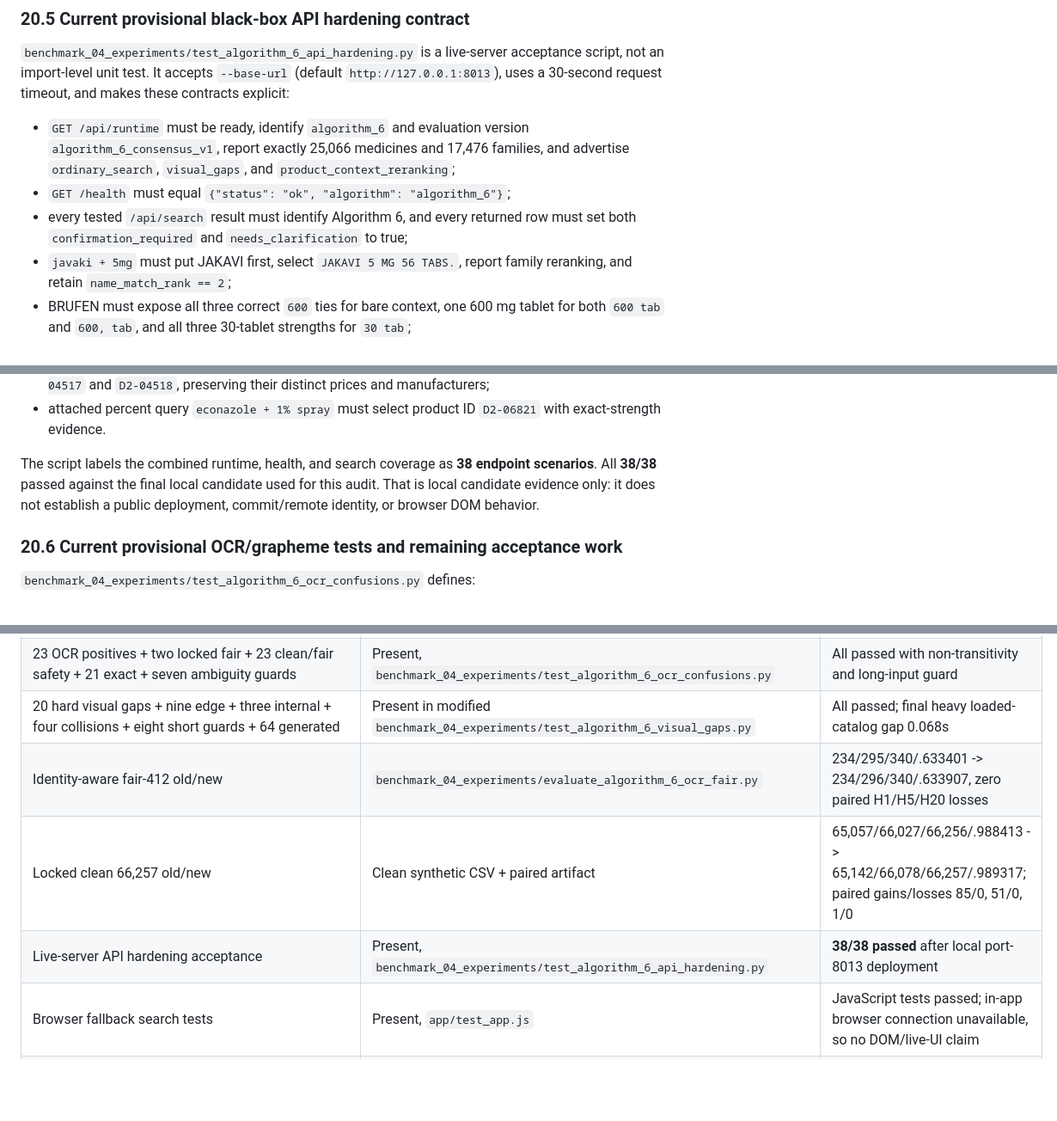
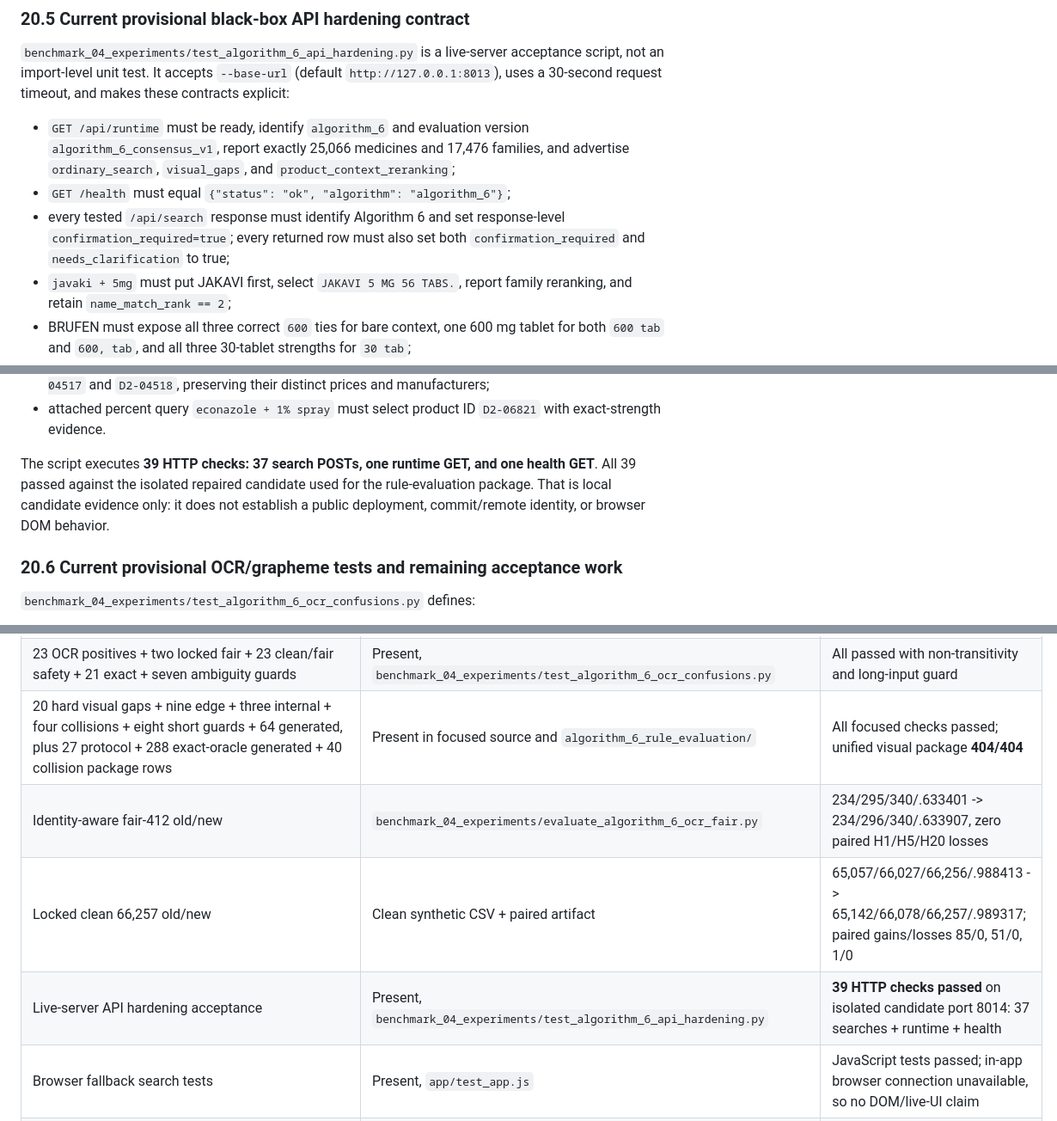
Before and after one commit to mohamedmaherabdalla/egyptian-medicine-search-clean, a Markdown page: docs/ALGORITHM_6_COMPLETE_RULEBOOK.md, 3 parts joined by grey strips. Shown at 86% size. Rendered like a GitHub page; blank space fills up the shorter version.

```diff
--- a/docs/ALGORITHM_6_COMPLETE_RULEBOOK.md
+++ b/docs/ALGORITHM_6_COMPLETE_RULEBOOK.md
@@ -2019,7 +2047,9 @@ The 132 focused tests are accepted local-source evidence, not a deployment claim
 
 - `GET /api/runtime` must be ready, identify `algorithm_6` and evaluation version `algorithm_6_consensus_v1`, report exactly 25,066 medicines and 17,476 families, and advertise `ordinary_search`, `visual_gaps`, and `product_context_reranking`;
 - `GET /health` must equal `{"status": "ok", "algorithm": "algorithm_6"}`;
-- every tested `/api/search` result must identify Algorithm 6, and every returned row must set both `confirmation_required` and `needs_clarification` to true;
+- every tested `/api/search` response must identify Algorithm 6 and set
+  response-level `confirmation_required=true`; every returned row must also set
+  both `confirmation_required` and `needs_clarification` to true;
 - `javaki + 5mg` must put JAKAVI first, select `JAKAVI 5 MG 56 TABS.`, report family reranking, and retain `name_match_rank == 2`;
 - BRUFEN must expose all three correct `600` ties for bare context, one 600 mg tablet for both `600 tab` and `600, tab`, and all three 30-tablet strengths for `30 tab`;
 - `x + 500 tab` must return the four strict-prefix families XELODA, XEREXOMAIR, XEROVIRINC, and XITHRONE as ambiguous context-assisted prefix candidates, while `x + 600 tab` must abstain with `context_assisted_prefix_no_match`;
@@ -2039,7 +2069,10 @@ The 132 focused tests are accepted local-source evidence, not a deployment claim
 - `citicoline + 500 mg cap` must return both duplicate-name catalog rows with distinct stable IDs `D2-04517` and `D2-04518`, preserving their distinct prices and manufacturers;
 - attached percent query `econazole + 1% spray` must select product ID `D2-06821` with exact-strength evidence.
 
-The script labels the combined runtime, health, and search coverage as **38 endpoint scenarios**. All **38/38** passed against the final local candidate used for this audit. That is local candidate evidence only: it does not establish a public deployment, commit/remote identity, or browser DOM behavior.
+The script executes **39 HTTP checks: 37 search POSTs, one runtime GET, and one
+health GET**. All 39 passed against the isolated repaired candidate used for the
+rule-evaluation package. That is local candidate evidence only: it does not
+establish a public deployment, commit/remote identity, or browser DOM behavior.
 
 ### 20.6 Current provisional OCR/grapheme tests and remaining acceptance work
 
@@ -2482,10 +2522,10 @@ If the rank-one gate is enabled in a future policy, provisional `should_promote(
 | Browser fallback parity for these Python rules | Partial only | JavaScript gained marker-safe cache identity plus decimal-comma, Arabic-number, and Unicode-micro normalization tests; it does not implement full Python reranker/OCR parity and remains a separate runtime |
 | 123 adversarial + nine focused product-context tests | Present | **132/132 passed** on the final exact tree |
 | 23 OCR positives + two locked fair + 23 clean/fair safety + 21 exact + seven ambiguity guards | Present, `benchmark_04_experiments/test_algorithm_6_ocr_confusions.py` | All passed with non-transitivity and long-input guard |
-| 20 hard visual gaps + nine edge + three internal + four collisions + eight short guards + 64 generated | Present in modified `benchmark_04_experiments/test_algorithm_6_visual_gaps.py` | All passed; final heavy loaded-catalog gap 0.068s |
+| 20 hard visual gaps + nine edge + three internal + four collisions + eight short guards + 64 generated, plus 27 protocol + 288 exact-oracle generated + 40 collision package rows | Present in focused source and `algorithm_6_rule_evaluation/` | All focused checks passed; unified visual package **404/404** |
 | Identity-aware fair-412 old/new | `benchmark_04_experiments/evaluate_algorithm_6_ocr_fair.py` | 234/295/340/.633401 -> 234/296/340/.633907, zero paired H1/H5/H20 losses |
 | Locked clean 66,257 old/new | Clean synthetic CSV + paired artifact | 65,057/66,027/66,256/.988413 -> 65,142/66,078/66,257/.989317; paired gains/losses 85/0, 51/0, 1/0 |
-| Live-server API hardening acceptance | Present, `benchmark_04_experiments/test_algorithm_6_api_hardening.py` | **38/38 passed** after local port-8013 deployment |
+| Live-server API hardening acceptance | Present, `benchmark_04_experiments/test_algorithm_6_api_hardening.py` | **39 HTTP checks passed** on isolated candidate port 8014: 37 searches + runtime + health |
 | Browser fallback search tests | Present, `app/test_app.js` | JavaScript tests passed; in-app browser connection unavailable, so no DOM/live-UI claim |
 | Deterministic 200-case API evaluator | Present, `benchmark_04_experiments/evaluate_algorithm_6_product_context.py` | Locked catalog/case hashes; strict actual-product selection reproduced **197/200 -> 200/200**, three recoveries, zero regressions on deployed local port 8013 |
 
```
Also changed, not shown: other parts of docs/ALGORITHM_6_COMPLETE_RULEBOOK.md (+52 -10 lines).
